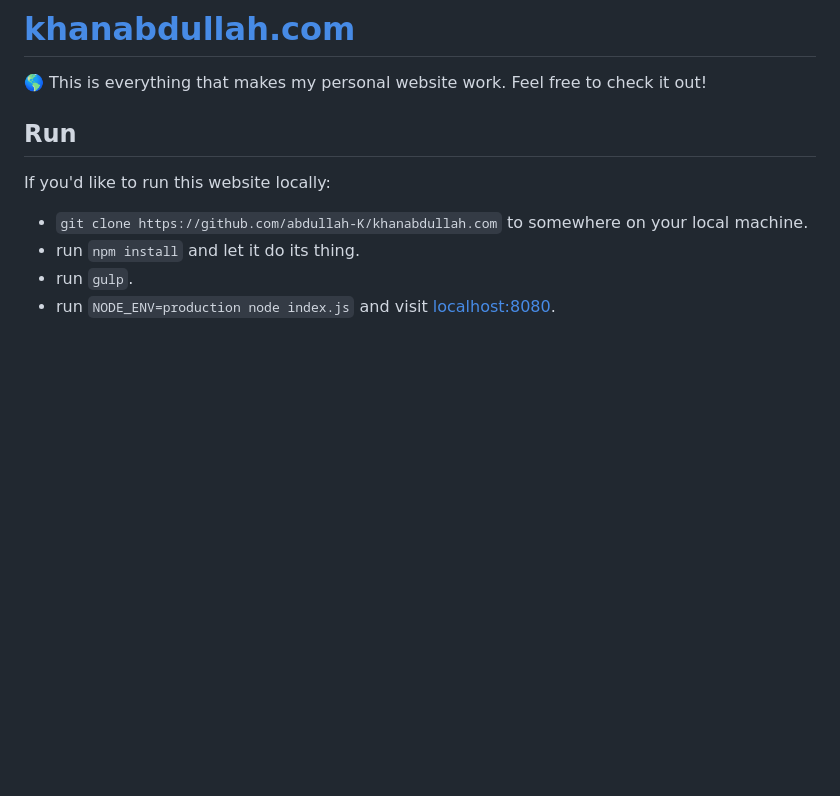
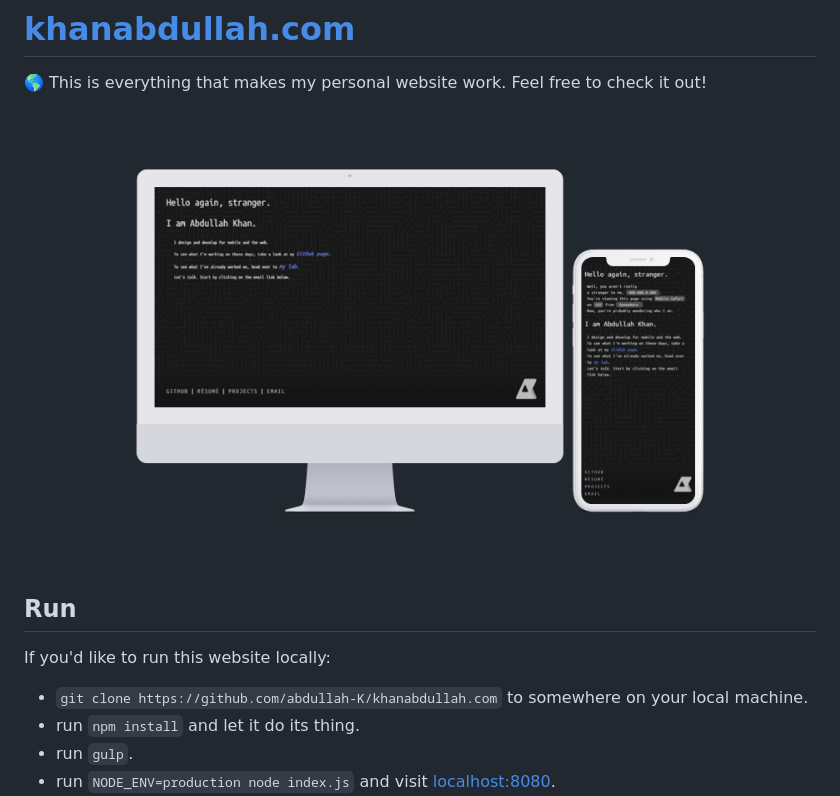
Before and after one commit to abdullah-K/khanabdullah.com, a Markdown page: README.md, the part around the change. Drawn GitHub-style; pictures changed too: demo.png (added); blank space fills up the shorter version.

Commit message:
add demo image
Signed-off-by: Abdullah Khan <contact@khanabdullah.com>

```diff
--- a/README.md
+++ b/README.md
@@ -1,6 +1,7 @@
 # [khanabdullah.com](https://khanabdullah.com)
 🌎 This is everything that makes my personal website work. Feel free to check it out!
 
+![Website demo image](demo.png)
 
 ## Run
 If you'd like to run this website locally:
```
